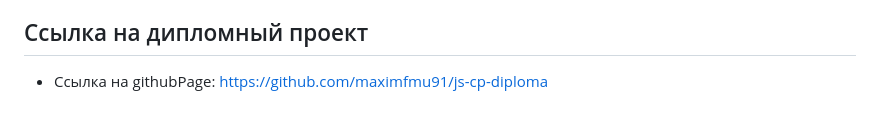
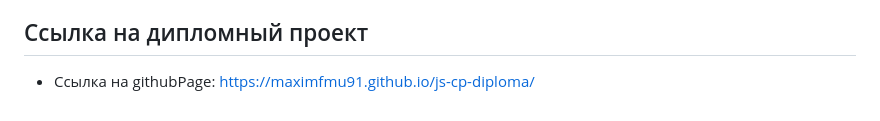
Before and after one commit to maximfmu91/js-cp-diploma, a Markdown page: README.md, the part around the change. Drawn GitHub-style.

```diff
--- a/README.md
+++ b/README.md
@@ -51,4 +51,4 @@ _Билет_  QR-код c уникальным кодом бронировани
 ## Ссылка на дипломный проект
 
 
--  Ссылка на githubPage: https://github.com/maximfmu91/js-cp-diploma
+-  Ссылка на githubPage: https://maximfmu91.github.io/js-cp-diploma/
```
